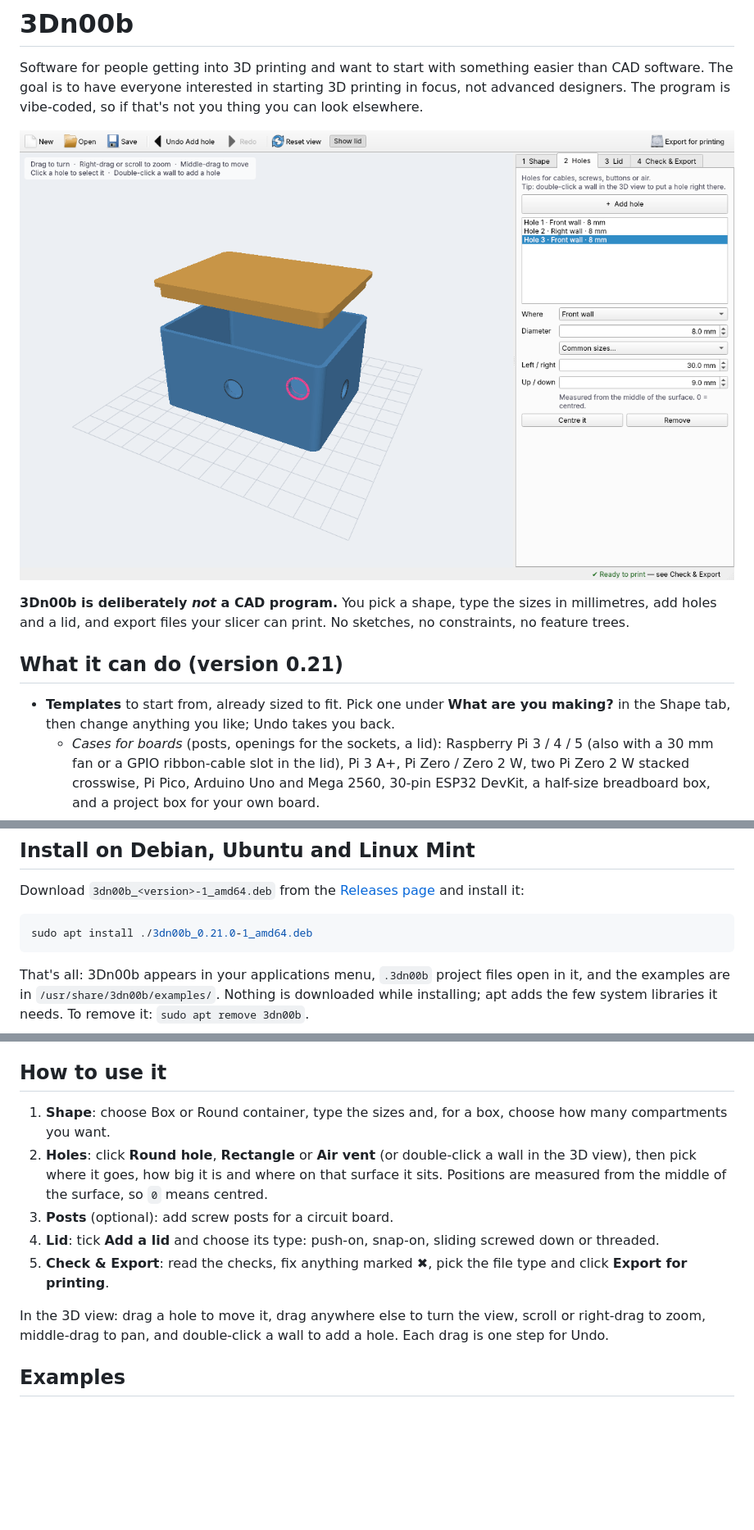
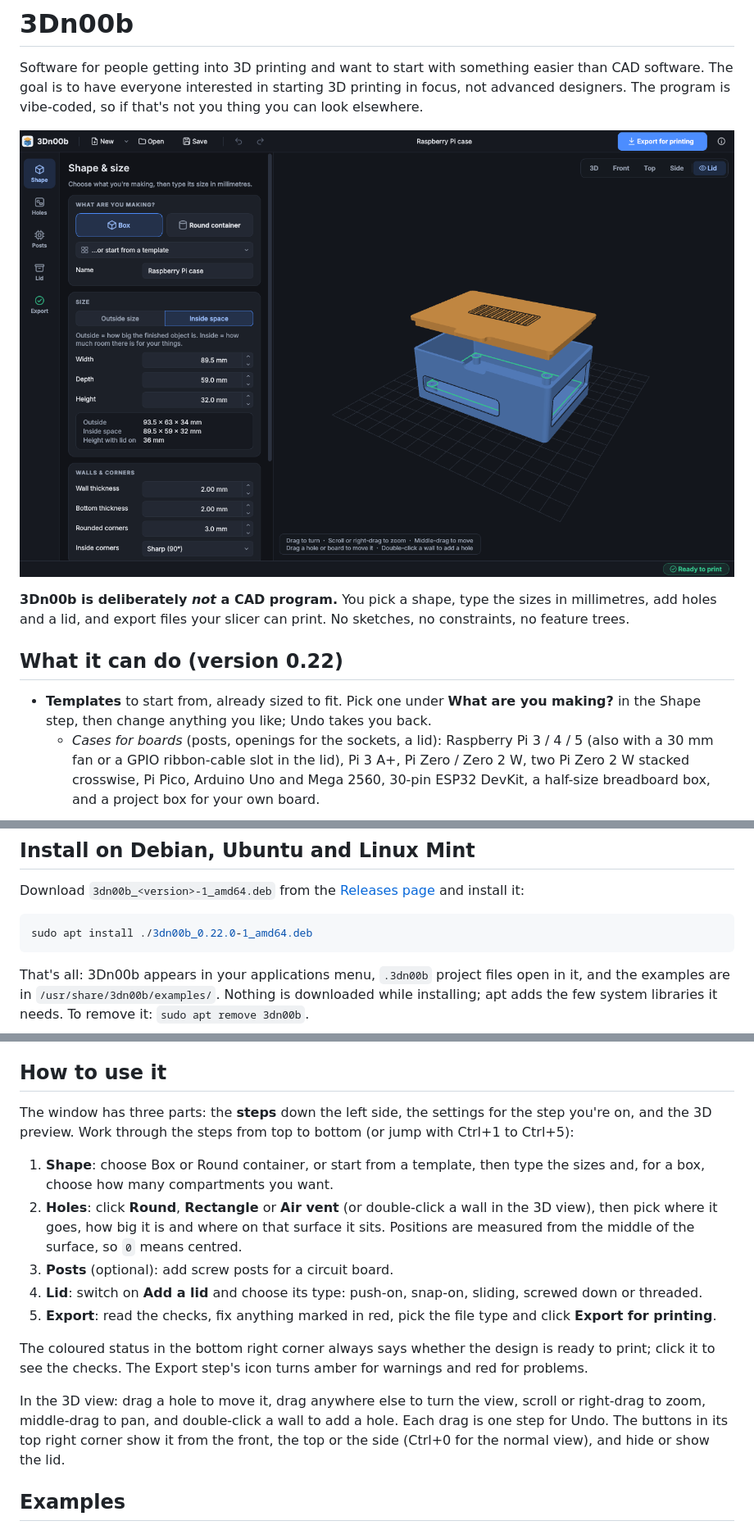
Before and after one commit to githak/3Dn00b, a Markdown page: README.md, 3 parts joined by grey strips. Shown at 82% size. Drawn GitHub-style; pictures changed too: docs/screenshot.png; blank space fills up the shorter version.

````diff
--- a/README.md
+++ b/README.md
@@ -8,10 +8,10 @@ Software for people getting into 3D printing and want to start with something ea
 sizes in millimetres, add holes and a lid, and export files your slicer can
 print. No sketches, no constraints, no feature trees.
 
-## What it can do (version 0.21)
+## What it can do (version 0.22)
 
 - **Templates** to start from, already sized to fit. Pick one under **What are you making?**
-  in the Shape tab, then change anything you like; Undo takes you back.
+  in the Shape step, then change anything you like; Undo takes you back.
   - *Cases for boards* (posts, openings for the sockets, a lid): Raspberry Pi
     3 / 4 / 5 (also with a 30 mm fan or a GPIO ribbon-cable slot in the lid),
     Pi 3 A+, Pi Zero / Zero 2 W, two Pi Zero 2 W stacked crosswise, Pi Pico,
@@ -91,7 +91,7 @@ Download `3dn00b_<version>-1_amd64.deb` from the
 [Releases page](https://github.com/githak/3Dn00b/releases) and install it:
 
 ```bash
-sudo apt install ./3dn00b_0.21.0-1_amd64.deb
+sudo apt install ./3dn00b_0.22.0-1_amd64.deb
 ```
 
 That's all: 3Dn00b appears in your applications menu, `.3dn00b` project files open
@@ -149,21 +149,31 @@ app on Python 3.11, and 3Dn00b now avoids that version.)
 
 ## How to use it
 
-1. **Shape**: choose Box or Round container, type the sizes and, for a box,
-   choose how many compartments you want.
-2. **Holes**: click **Round hole**, **Rectangle** or **Air vent** (or double-click a
+The window has three parts: the **steps** down the left side, the settings for
+the step you're on, and the 3D preview. Work through the steps from top to
+bottom (or jump with Ctrl+1 to Ctrl+5):
+
+1. **Shape**: choose Box or Round container, or start from a template, then type
+   the sizes and, for a box, choose how many compartments you want.
+2. **Holes**: click **Round**, **Rectangle** or **Air vent** (or double-click a
    wall in the 3D view), then pick where it goes, how big it is and where on
    that surface it sits. Positions
    are measured from the middle of the surface, so `0` means centred.
 3. **Posts** (optional): add screw posts for a circuit board.
-4. **Lid**: tick **Add a lid** and choose its type: push-on, snap-on, sliding
-   screwed down or threaded.
-5. **Check & Export**: read the checks, fix anything marked ✖, pick the file
-   type and click **Export for printing**.
+4. **Lid**: switch on **Add a lid** and choose its type: push-on, snap-on,
+   sliding, screwed down or threaded.
+5. **Export**: read the checks, fix anything marked in red, pick the file type
+   and click **Export for printing**.
+
+The coloured status in the bottom right corner always says whether the design is
+ready to print; click it to see the checks. The Export step's icon turns amber
+for warnings and red for problems.
 
 In the 3D view: drag a hole to move it, drag anywhere else to turn the view,
 scroll or right-drag to zoom, middle-drag to pan, and double-click a wall to
-add a hole. Each drag is one step for Undo.
+add a hole. Each drag is one step for Undo. The buttons in its top right corner
+show it from the front, the top or the side (Ctrl+0 for the normal view), and
+hide or show the lid.
 
 ## Examples
 
````
Also changed, not shown: other parts of README.md (+1 -1 lines), docs/PRODUCT.md (+10 -0 lines), 4 other files.
